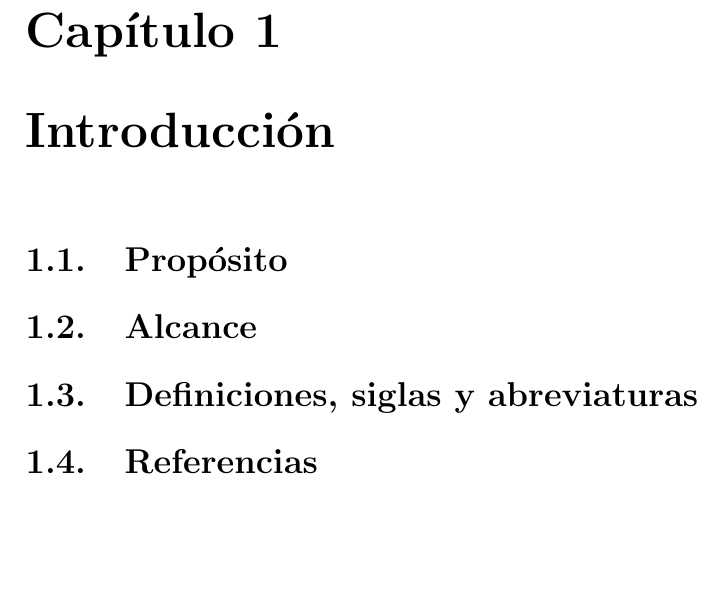
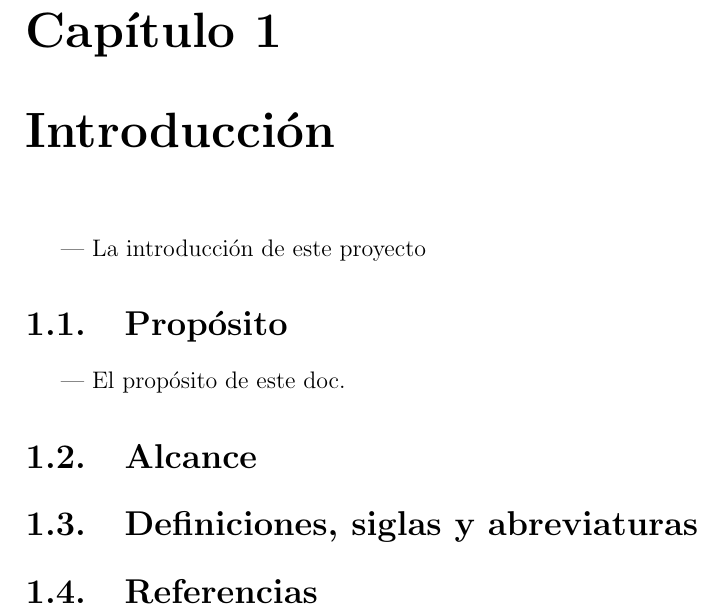
Before and after one commit to khail-stack/CursoIngReq-3C24-2019-2, a LaTeX document (1.Requerimientos/Requerimientos.tex, which reads 1.Requerimientos/capitulos/1_0_introduccion.tex): part of page 6 of 15, cut so that both start at the same text, the shorter picture padded with empty space. Compiled offline with pdfLaTeX.

Commit message:
actualizacion

```diff
--- a/1.Requerimientos/capitulos/1_0_introduccion.tex
+++ b/1.Requerimientos/capitulos/1_0_introduccion.tex
@@ -1,7 +1,8 @@
 \chapter{Introducción}
+| La introducción de este proyecto
 
 \section{Propósito}
-
+| El propósito de este doc.
 \section{Alcance}
 
 \section{Definiciones, siglas y abreviaturas}
```
